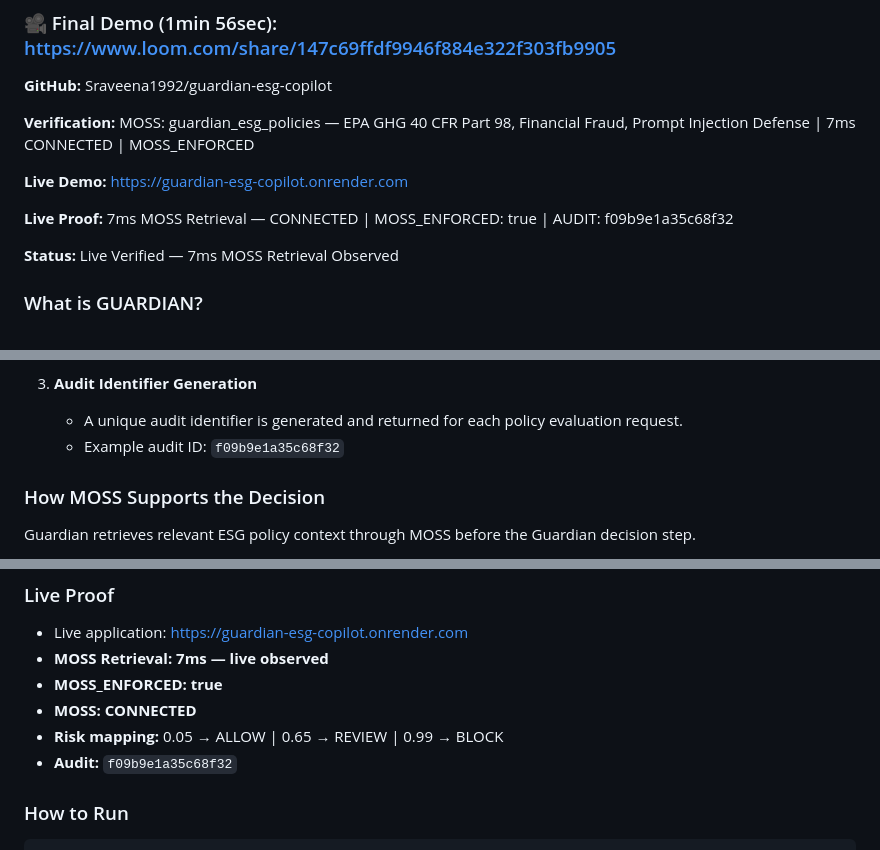
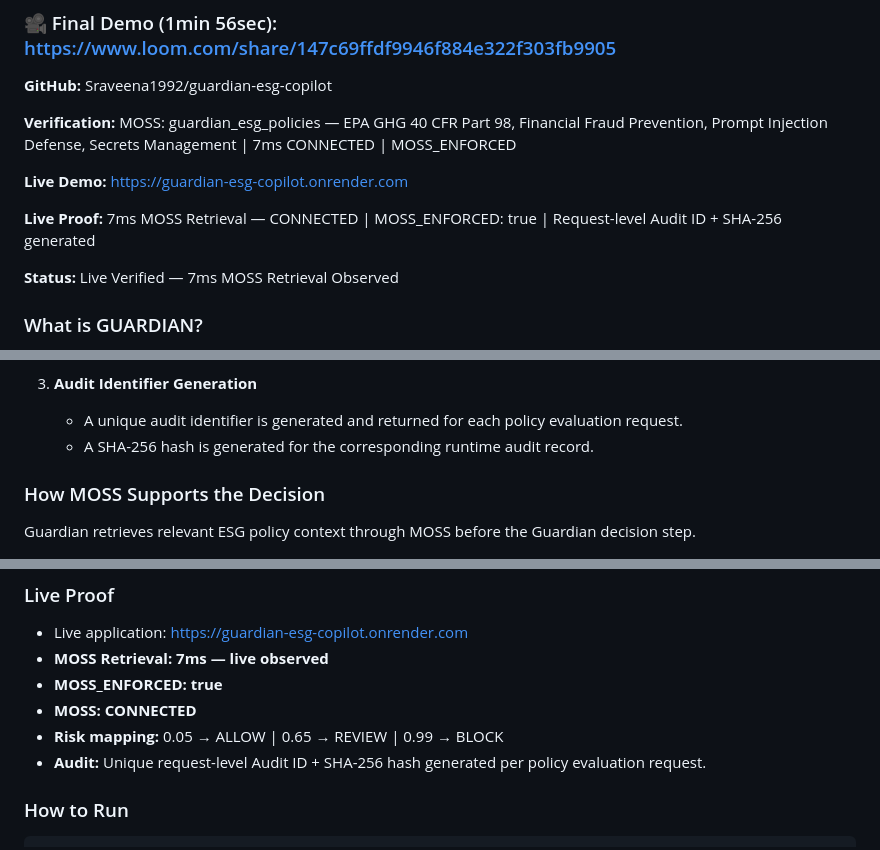
Before and after one commit to Sraveena1992/guardian-esg-copilot, a Markdown page: README.md, 3 parts joined by grey strips. Drawn GitHub-style.

Commit message:
Revise MOSS verification and audit identifier details
Updated MOSS verification details and added information about SHA-256 hash generation for audit identifiers.

```diff
--- a/README.md
+++ b/README.md
@@ -6,11 +6,11 @@
 **GitHub:** Sraveena1992/guardian-esg-copilot
 
 **Verification:**
-MOSS: guardian_esg_policies — EPA GHG 40 CFR Part 98, Financial Fraud, Prompt Injection Defense | 7ms CONNECTED | MOSS_ENFORCED
+MOSS: guardian_esg_policies — EPA GHG 40 CFR Part 98, Financial Fraud Prevention, Prompt Injection Defense, Secrets Management | 7ms CONNECTED | MOSS_ENFORCED
 
 **Live Demo:** https://guardian-esg-copilot.onrender.com
 
-**Live Proof:** 7ms MOSS Retrieval — CONNECTED | MOSS_ENFORCED: true | AUDIT: f09b9e1a35c68f32
+**Live Proof:** 7ms MOSS Retrieval — CONNECTED | MOSS_ENFORCED: true | Request-level Audit ID + SHA-256 generated
 
 **Status:** Live Verified — 7ms MOSS Retrieval Observed
 
@@ -53,7 +53,7 @@ Audit ID + SHA-256 Hash Generated
 
 3. **Audit Identifier Generation**
    - A unique audit identifier is generated and returned for each policy evaluation request.
-   - Example audit ID: `f09b9e1a35c68f32`
+   - A SHA-256 hash is generated for the corresponding runtime audit record.
 
 ### How MOSS Supports the Decision
 
@@ -95,7 +95,7 @@ These engineering checks support the demonstrated prototype behavior; they do no
 - **MOSS_ENFORCED: true**
 - **MOSS: CONNECTED**
 - **Risk mapping:** 0.05 → ALLOW | 0.65 → REVIEW | 0.99 → BLOCK
-- **Audit:** `f09b9e1a35c68f32`
+- **Audit:** Unique request-level Audit ID + SHA-256 hash generated per policy evaluation request.
 
 ### How to Run
 
```
